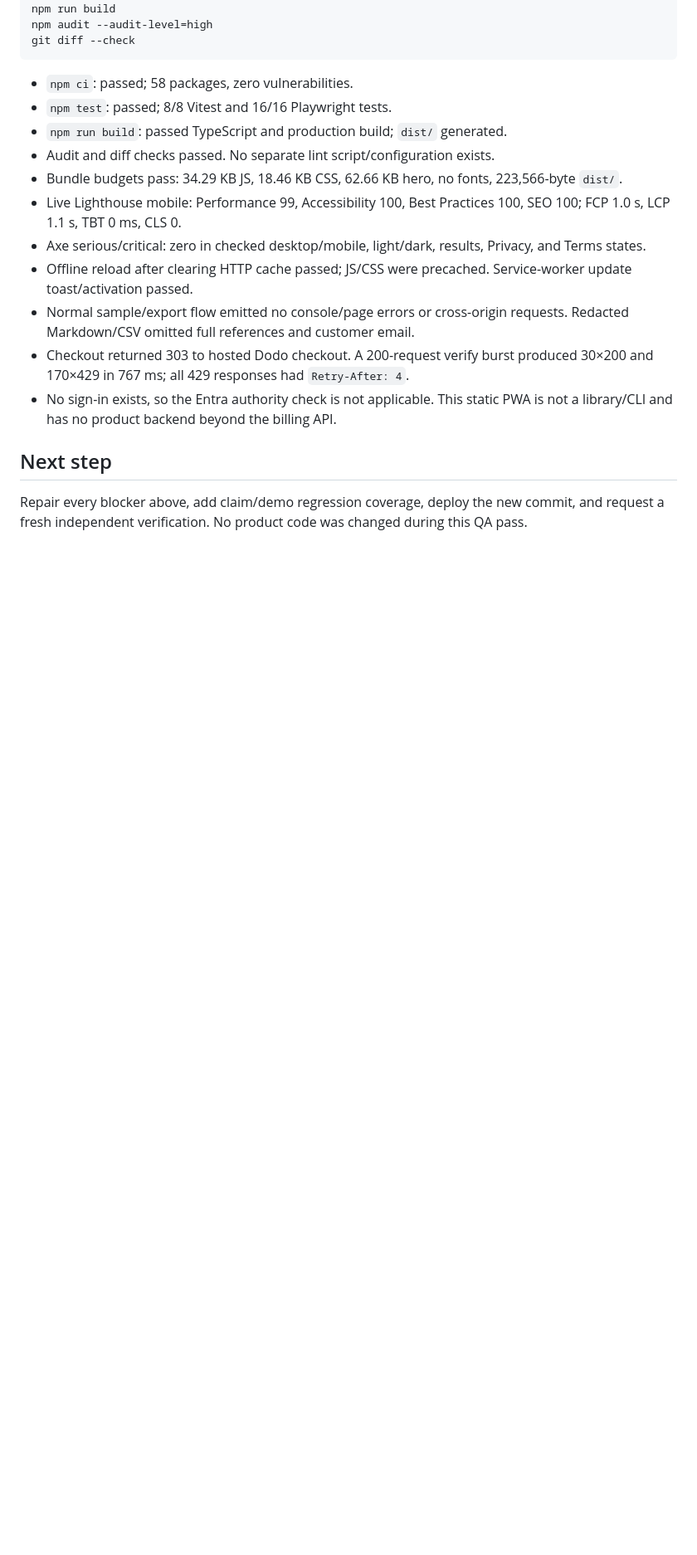
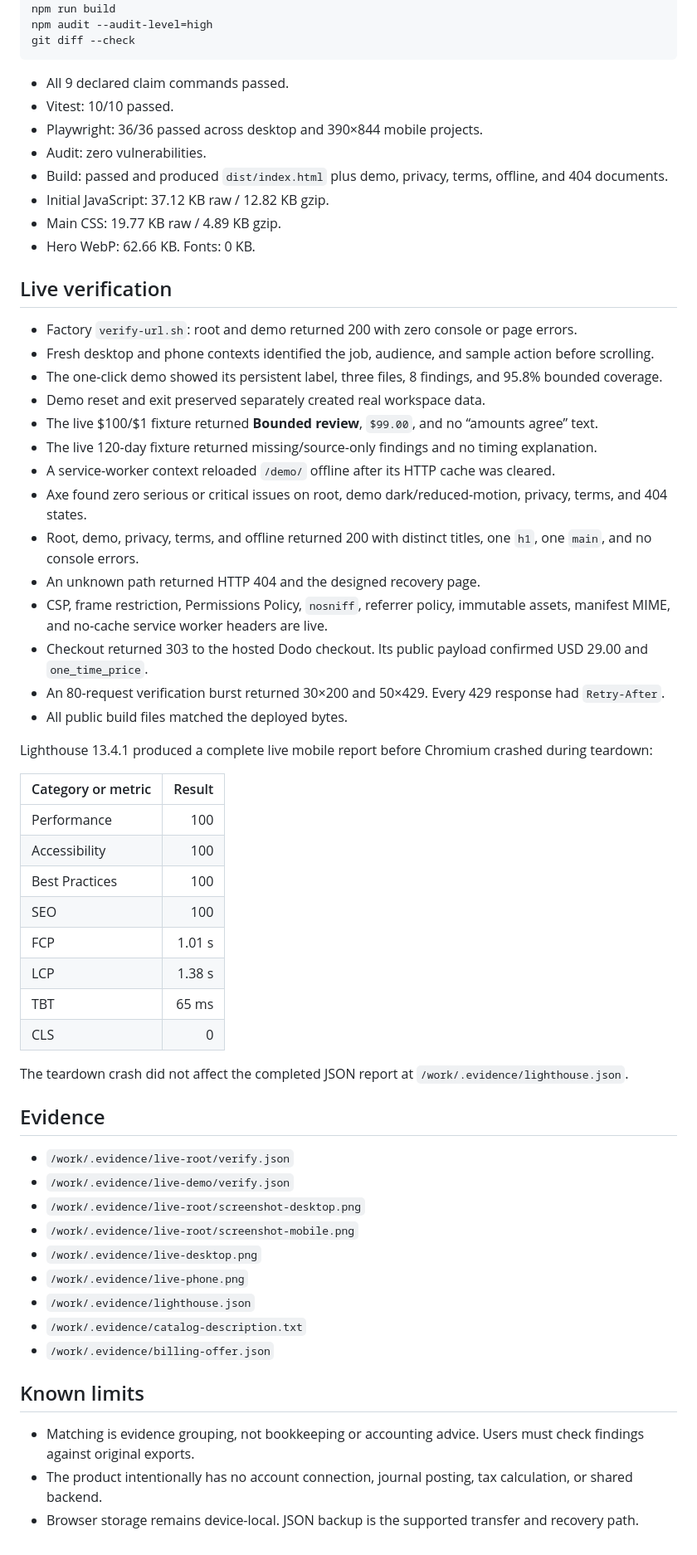
Before and after one commit to B-Divyesh/sf-payout-reconciliation-casefile, a Markdown page: .factory/handoff.md, the part around one of its changes. Shown at 83% size. GitHub-like rendering; blank space fills up the shorter version.

Commit message:
docs: record repair 3 verification

````diff
--- a/.factory/handoff.md
+++ b/.factory/handoff.md
@@ -33,18 +65,61 @@ npm audit --audit-level=high
 git diff --check
 ```
 
-- `npm ci`: passed; 58 packages, zero vulnerabilities.
-- `npm test`: passed; 8/8 Vitest and 16/16 Playwright tests.
-- `npm run build`: passed TypeScript and production build; `dist/` generated.
-- Audit and diff checks passed. No separate lint script/configuration exists.
-- Bundle budgets pass: 34.29 KB JS, 18.46 KB CSS, 62.66 KB hero, no fonts, 223,566-byte `dist/`.
-- Live Lighthouse mobile: Performance 99, Accessibility 100, Best Practices 100, SEO 100; FCP 1.0 s, LCP 1.1 s, TBT 0 ms, CLS 0.
-- Axe serious/critical: zero in checked desktop/mobile, light/dark, results, Privacy, and Terms states.
-- Offline reload after clearing HTTP cache passed; JS/CSS were precached. Service-worker update toast/activation passed.
-- Normal sample/export flow emitted no console/page errors or cross-origin requests. Redacted Markdown/CSV omitted full references and customer email.
-- Checkout returned 303 to hosted Dodo checkout. A 200-request verify burst produced 30×200 and 170×429 in 767 ms; all 429 responses had `Retry-After: 4`.
-- No sign-in exists, so the Entra authority check is not applicable. This static PWA is not a library/CLI and has no product backend beyond the billing API.
+- All 9 declared claim commands passed.
+- Vitest: 10/10 passed.
+- Playwright: 36/36 passed across desktop and 390×844 mobile projects.
+- Audit: zero vulnerabilities.
+- Build: passed and produced `dist/index.html` plus demo, privacy, terms, offline, and 404 documents.
+- Initial JavaScript: 37.12 KB raw / 12.82 KB gzip.
+- Main CSS: 19.77 KB raw / 4.89 KB gzip.
+- Hero WebP: 62.66 KB. Fonts: 0 KB.
 
-## Next step
+## Live verification
 
-Repair every blocker above, add claim/demo regression coverage, deploy the new commit, and request a fresh independent verification. No product code was changed during this QA pass.
+- Factory `verify-url.sh`: root and demo returned 200 with zero console or page errors.
+- Fresh desktop and phone contexts identified the job, audience, and sample action before scrolling.
+- The one-click demo showed its persistent label, three files, 8 findings, and 95.8% bounded coverage.
+- Demo reset and exit preserved separately created real workspace data.
+- The live $100/$1 fixture returned **Bounded review**, `$99.00`, and no “amounts agree” text.
+- The live 120-day fixture returned missing/source-only findings and no timing explanation.
+- A service-worker context reloaded `/demo/` offline after its HTTP cache was cleared.
+- Axe found zero serious or critical issues on root, demo dark/reduced-motion, privacy, terms, and 404 states.
+- Root, demo, privacy, terms, and offline returned 200 with distinct titles, one `h1`, one `main`, and no console errors.
+- An unknown path returned HTTP 404 and the designed recovery page.
+- CSP, frame restriction, Permissions Policy, `nosniff`, referrer policy, immutable assets, manifest MIME, and no-cache service worker headers are live.
+- Checkout returned 303 to the hosted Dodo checkout. Its public payload confirmed USD 29.00 and `one_time_price`.
+- An 80-request verification burst returned 30×200 and 50×429. Every 429 response had `Retry-After`.
+- All public build files matched the deployed bytes.
+
+Lighthouse 13.4.1 produced a complete live mobile report before Chromium crashed during teardown:
+
+| Category or metric | Result |
+| --- | ---: |
+| Performance | 100 |
+| Accessibility | 100 |
+| Best Practices | 100 |
+| SEO | 100 |
+| FCP | 1.01 s |
+| LCP | 1.38 s |
+| TBT | 65 ms |
+| CLS | 0 |
+
+The teardown crash did not affect the completed JSON report at `/work/.evidence/lighthouse.json`.
+
+## Evidence
+
+- `/work/.evidence/live-root/verify.json`
+- `/work/.evidence/live-demo/verify.json`
+- `/work/.evidence/live-root/screenshot-desktop.png`
+- `/work/.evidence/live-root/screenshot-mobile.png`
+- `/work/.evidence/live-desktop.png`
+- `/work/.evidence/live-phone.png`
+- `/work/.evidence/lighthouse.json`
+- `/work/.evidence/catalog-description.txt`
+- `/work/.evidence/billing-offer.json`
+
+## Known limits
+
+- Matching is evidence grouping, not bookkeeping or accounting advice. Users must check findings against original exports.
+- The product intentionally has no account connection, journal posting, tax calculation, or shared backend.
+- Browser storage remains device-local. JSON backup is the supported transfer and recovery path.
````
Also changed, not shown: other parts of .factory/handoff.md (+48 -16 lines).
